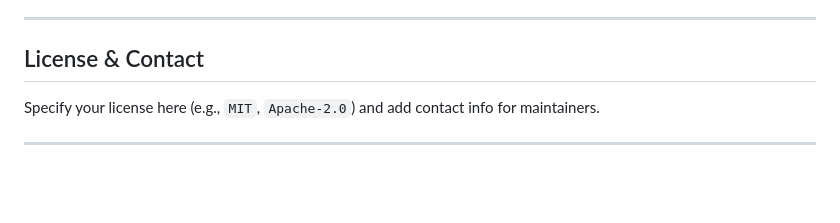
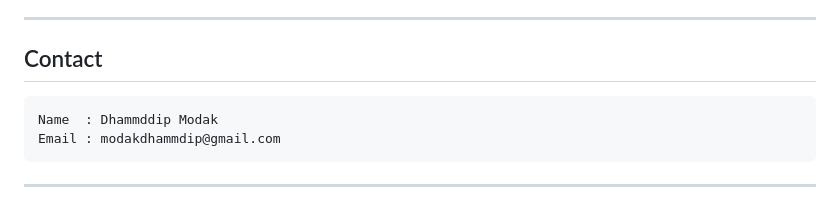
Before and after one commit to dhammu10/SQL_injection_attackDetection, a Markdown page: readme.md, the part around the change. Drawn GitHub-style; blank space fills up the shorter version.

```diff
--- a/readme.md
+++ b/readme.md
@@ -263,8 +263,9 @@ DELIMITER ;
 
 ---
 
-## License & Contact
+## Contact
 
-Specify your license here (e.g., `MIT`, `Apache-2.0`) and add contact info for maintainers.
+    Name  : Dhammddip Modak
+    Email : modakdhammdip@gmail.com
 
 ---
```
